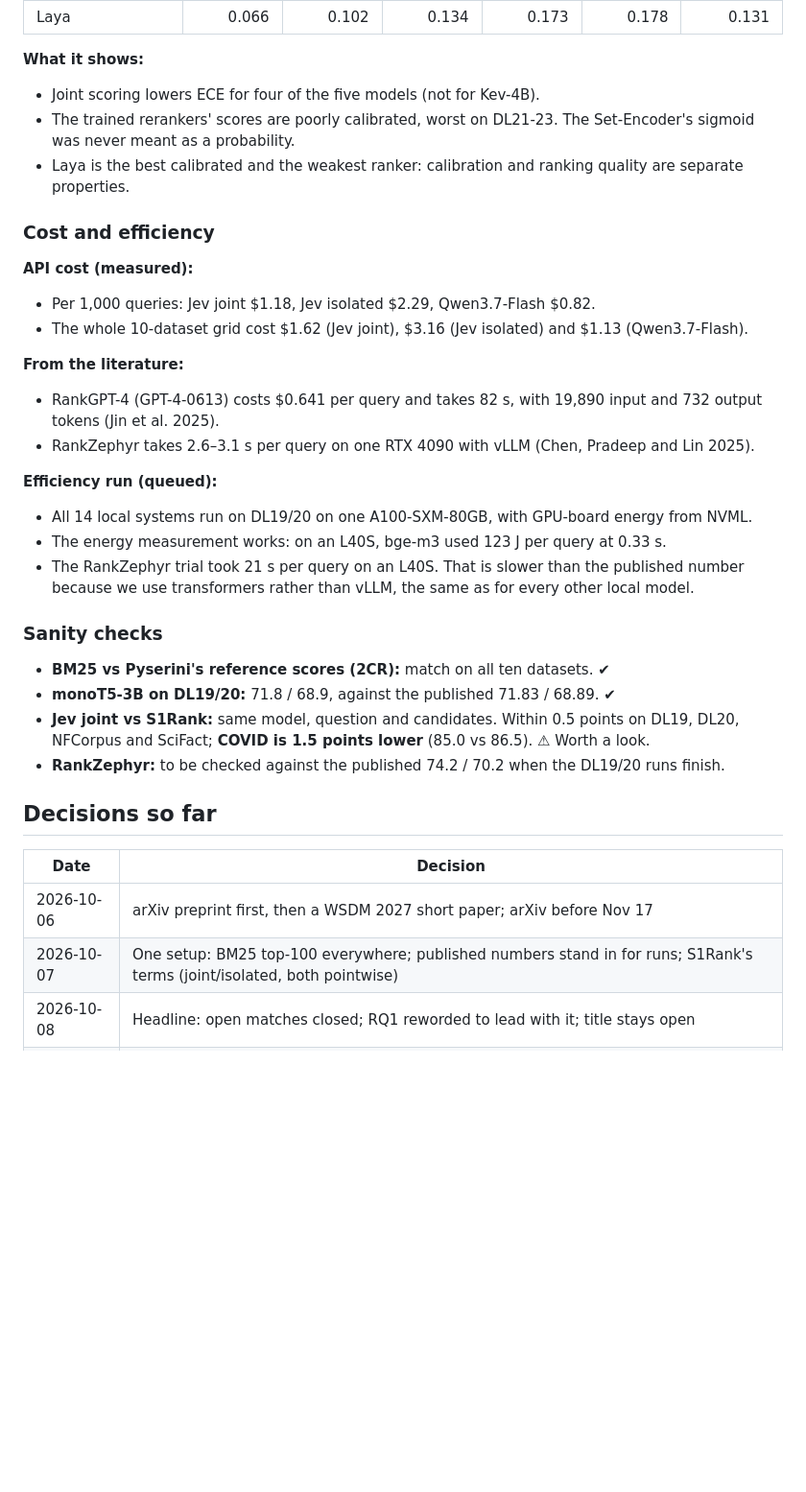
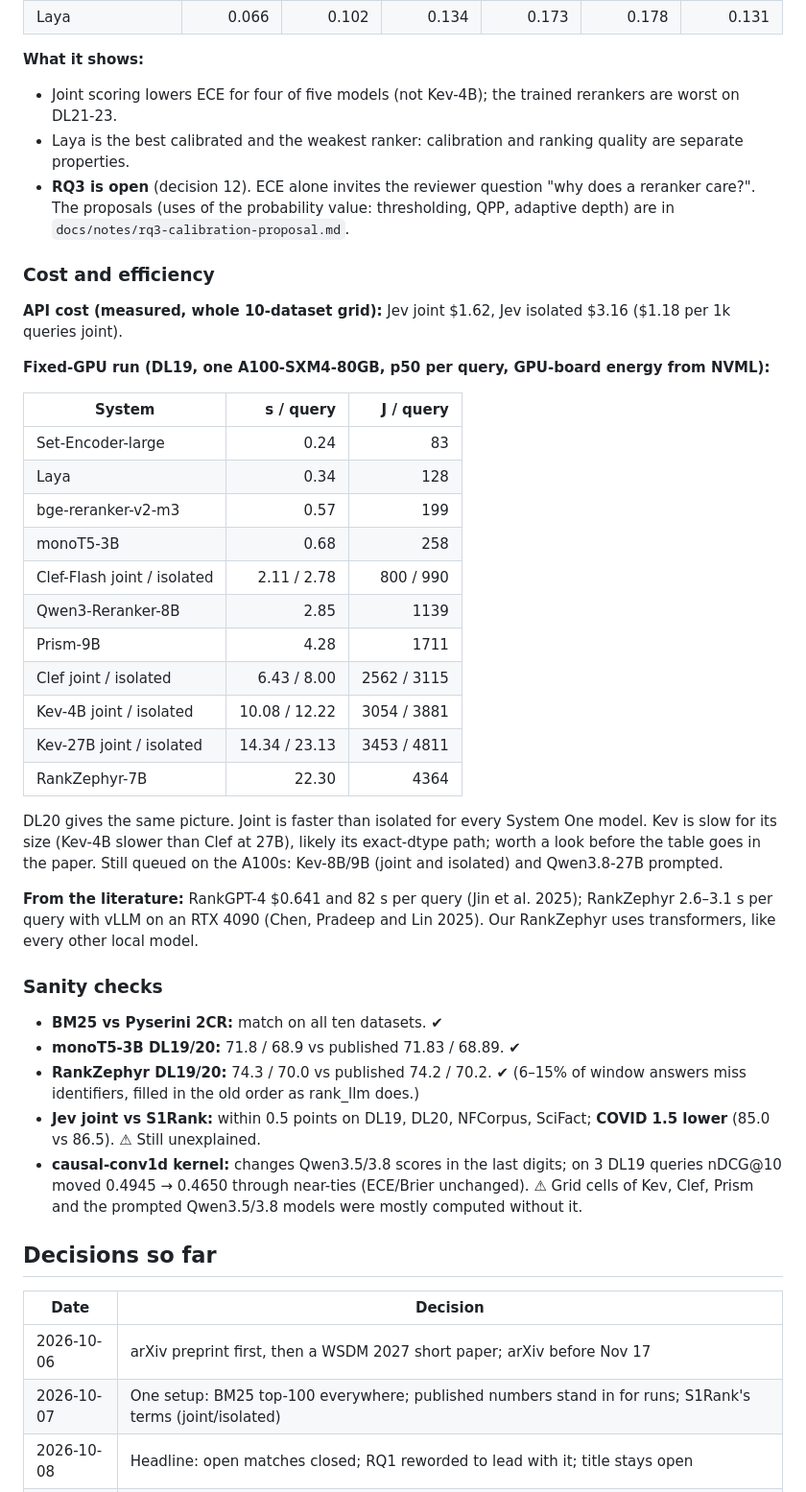
Before and after one commit to KanishkaGD/decision-rerank, a Markdown page: docs/notes/decision-rerank-status.md, the part around one of its changes. Shown at 96% size. GitHub-like rendering; blank space fills up the shorter version.

```diff
--- a/docs/notes/decision-rerank-status.md
+++ b/docs/notes/decision-rerank-status.md
@@ -102,42 +118,56 @@ mode:
 | Laya | 0.066 | 0.102 | 0.134 | 0.173 | 0.178 | 0.131 |
 
 **What it shows:**
-- Joint scoring lowers ECE for four of the five models (not for Kev-4B).
-- The trained rerankers' scores are poorly calibrated, worst on DL21-23. The Set-Encoder's sigmoid was never meant
-  as a probability.
+- Joint scoring lowers ECE for four of five models (not Kev-4B); the trained rerankers are worst on DL21-23.
 - Laya is the best calibrated and the weakest ranker: calibration and ranking quality are separate properties.
+- **RQ3 is open** (decision 12). ECE alone invites the reviewer question "why does a reranker care?". The proposals
+  (uses of the probability value: thresholding, QPP, adaptive depth) are in `docs/notes/rq3-calibration-proposal.md`.
 
 ### Cost and efficiency
 
-**API cost (measured):**
-- Per 1,000 queries: Jev joint $1.18, Jev isolated $2.29, Qwen3.7-Flash $0.82.
-- The whole 10-dataset grid cost $1.62 (Jev joint), $3.16 (Jev isolated) and $1.13 (Qwen3.7-Flash).
+**API cost (measured, whole 10-dataset grid):** Jev joint $1.62, Jev isolated $3.16 ($1.18 per 1k queries joint).
 
-**From the literature:**
-- RankGPT-4 (GPT-4-0613) costs $0.641 per query and takes 82 s, with 19,890 input and 732 output tokens (Jin et al.
-  2025).
-- RankZephyr takes 2.6–3.1 s per query on one RTX 4090 with vLLM (Chen, Pradeep and Lin 2025).
+**Fixed-GPU run (DL19, one A100-SXM4-80GB, p50 per query, GPU-board energy from NVML):**
 
-**Efficiency run (queued):**
-- All 14 local systems run on DL19/20 on one A100-SXM-80GB, with GPU-board energy from NVML.
-- The energy measurement works: on an L40S, bge-m3 used 123 J per query at 0.33 s.
-- The RankZephyr trial took 21 s per query on an L40S. That is slower than the published number because we use
-  transformers rather than vLLM, the same as for every other local model.
+| System | s / query | J / query |
+| --- | ---: | ---: |
+| Set-Encoder-large | 0.24 | 83 |
+| Laya | 0.34 | 128 |
+| bge-reranker-v2-m3 | 0.57 | 199 |
+| monoT5-3B | 0.68 | 258 |
+| Clef-Flash joint / isolated | 2.11 / 2.78 | 800 / 990 |
+| Qwen3-Reranker-8B | 2.85 | 1139 |
+| Prism-9B | 4.28 | 1711 |
+| Clef joint / isolated | 6.43 / 8.00 | 2562 / 3115 |
+| Kev-4B joint / isolated | 10.08 / 12.22 | 3054 / 3881 |
+| Kev-27B joint / isolated | 14.34 / 23.13 | 3453 / 4811 |
+| RankZephyr-7B | 22.30 | 4364 |
+
+DL20 gives the same picture. Joint is faster than isolated for every System One model. Kev is slow for its size
+(Kev-4B slower than Clef at 27B), likely its exact-dtype path; worth a look before the table goes in the paper.
+Still queued on the A100s: Kev-8B/9B (joint and isolated) and Qwen3.8-27B prompted.
+
+**From the literature:** RankGPT-4 $0.641 and 82 s per query (Jin et al. 2025); RankZephyr 2.6–3.1 s per query with
+vLLM on an RTX 4090 (Chen, Pradeep and Lin 2025). Our RankZephyr uses transformers, like every other local model.
 
 ### Sanity checks
 
-- **BM25 vs Pyserini's reference scores (2CR):** match on all ten datasets. ✔
-- **monoT5-3B on DL19/20:** 71.8 / 68.9, against the published 71.83 / 68.89. ✔
-- **Jev joint vs S1Rank:** same model, question and candidates. Within 0.5 points on DL19, DL20, NFCorpus and
-  SciFact; **COVID is 1.5 points lower** (85.0 vs 86.5). ⚠ Worth a look.
-- **RankZephyr:** to be checked against the published 74.2 / 70.2 when the DL19/20 runs finish.
+- **BM25 vs Pyserini 2CR:** match on all ten datasets. ✔
+- **monoT5-3B DL19/20:** 71.8 / 68.9 vs published 71.83 / 68.89. ✔
+- **RankZephyr DL19/20:** 74.3 / 70.0 vs published 74.2 / 70.2. ✔ (6–15% of window answers miss identifiers,
+  filled in the old order as rank_llm does.)
+- **Jev joint vs S1Rank:** within 0.5 points on DL19, DL20, NFCorpus, SciFact; **COVID 1.5 lower** (85.0 vs 86.5). ⚠
+  Still unexplained.
+- **causal-conv1d kernel:** changes Qwen3.5/3.8 scores in the last digits; on 3 DL19 queries nDCG@10 moved
+  0.4945 → 0.4650 through near-ties (ECE/Brier unchanged). ⚠ Grid cells of Kev, Clef, Prism and the prompted
+  Qwen3.5/3.8 models were mostly computed without it.
 
 ## Decisions so far
 
 | Date | Decision |
 | --- | --- |
 | 2026-10-06 | arXiv preprint first, then a WSDM 2027 short paper; arXiv before Nov 17 |
-| 2026-10-07 | One setup: BM25 top-100 everywhere; published numbers stand in for runs; S1Rank's terms (joint/isolated, both pointwise) |
+| 2026-10-07 | One setup: BM25 top-100 everywhere; published numbers stand in for runs; S1Rank's terms (joint/isolated) |
 | 2026-10-08 | Headline: open matches closed; RQ1 reworded to lead with it; title stays open |
 | 2026-10-08 | Efficiency: API cost plus one fixed-GPU latency/energy run |
 | 2026-10-08 | RankZephyr run by us (DL19-23); RankGPT-4 from the literature only |
```
Also changed, not shown: other parts of docs/notes/decision-rerank-status.md (+92 -69 lines).
